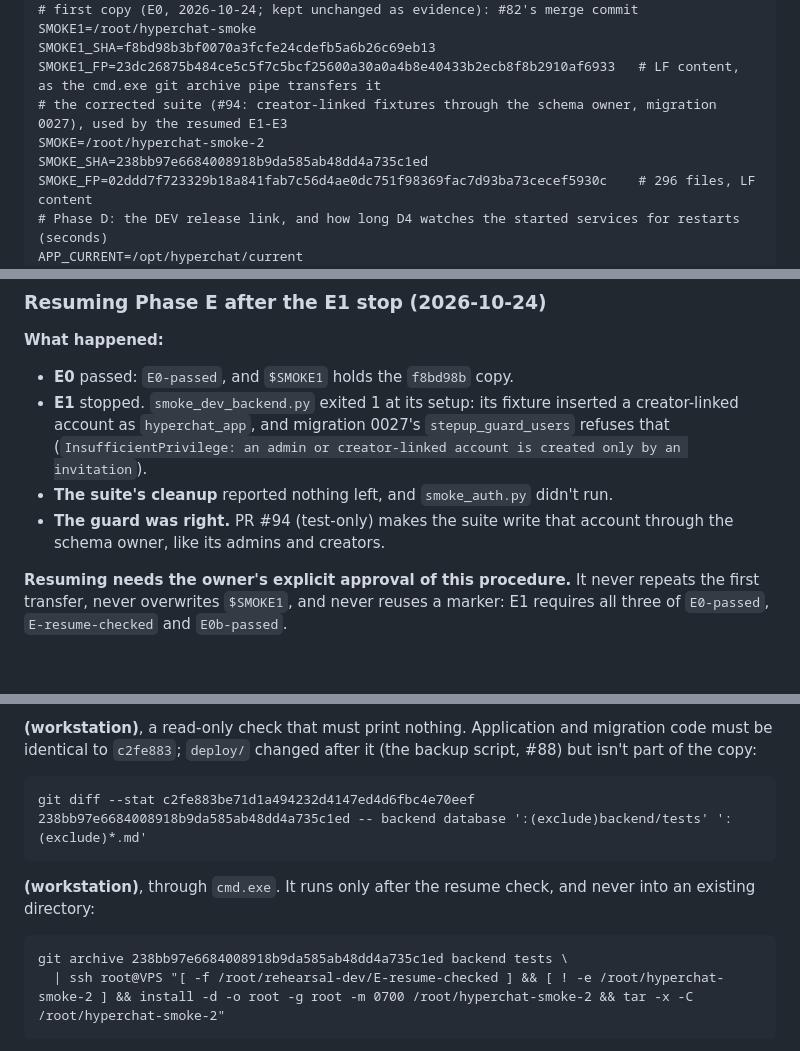
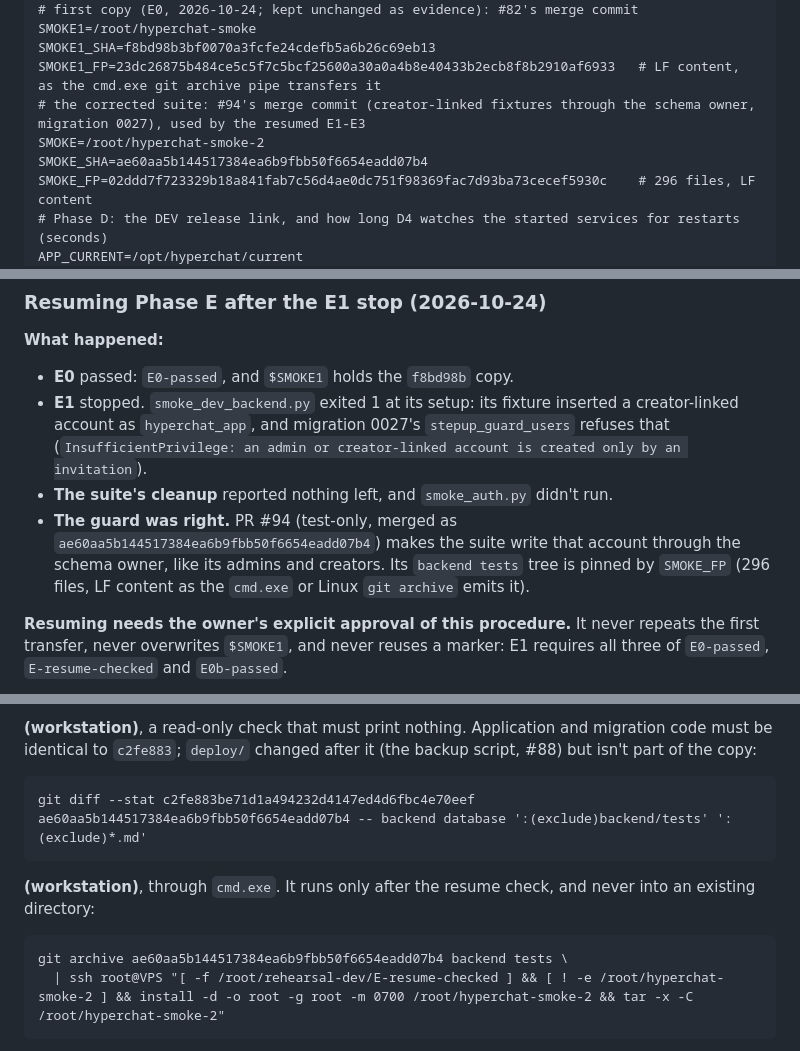
Before and after one commit to Ankit-KK/hyperchat-v2, a Markdown page: docs/operations/dev-rehearsal-0020-0028.md, 3 parts joined by grey strips. Rendered like a GitHub page; blank space fills up the shorter version.

Commit message:
Docs: pin the resumed Phase E smoke copy to #94's merge commit (ae60aa5)
SMOKE_SHA, the R2 diff check and the R2 transfer now name ae60aa5b144517384ea6b9fbb50f6654eadd07b4,
not #94's former PR head. Its backend+tests tree is identical, so SMOKE_FP (02ddd7f7..., 296 files) stands.

Co-Authored-By: Claude Opus 5.5 <noreply@anthropic.com>

````diff
--- a/docs/operations/dev-rehearsal-0020-0028.md
+++ b/docs/operations/dev-rehearsal-0020-0028.md
@@ -180,9 +180,9 @@ enter_stopped_state() { systemctl stop hyperchat-cleanup.timer hyperchat-cleanup
 SMOKE1=/root/hyperchat-smoke
 SMOKE1_SHA=f8bd98b3bf0070a3fcfe24cdefb5a6b26c69eb13
 SMOKE1_FP=23dc26875b484ce5c5f7c5bcf25600a30a0a4b8e40433b2ecb8f8b2910af6933   # LF content, as the cmd.exe git archive pipe transfers it
-# the corrected suite (#94: creator-linked fixtures through the schema owner, migration 0027), used by the resumed E1-E3
+# the corrected suite: #94's merge commit (creator-linked fixtures through the schema owner, migration 0027), used by the resumed E1-E3
 SMOKE=/root/hyperchat-smoke-2
-SMOKE_SHA=238bb97e6684008918b9da585ab48dd4a735c1ed
+SMOKE_SHA=ae60aa5b144517384ea6b9fbb50f6654eadd07b4
 SMOKE_FP=02ddd7f723329b18a841fab7c56d4ae0dc751f98369fac7d93ba73cecef5930c    # 296 files, LF content
 # Phase D: the DEV release link, and how long D4 watches the started services for restarts (seconds)
 APP_CURRENT=/opt/hyperchat/current
@@ -1263,7 +1263,7 @@ e0_smoke_ok
 - **E0** passed: `E0-passed`, and `$SMOKE1` holds the `f8bd98b` copy.
 - **E1** stopped. `smoke_dev_backend.py` exited 1 at its setup: its fixture inserted a creator-linked account as `hyperchat_app`, and migration 0027's `stepup_guard_users` refuses that (`InsufficientPrivilege: an admin or creator-linked account is created only by an invitation`).
 - **The suite's cleanup** reported nothing left, and `smoke_auth.py` didn't run.
-- **The guard was right.** PR #94 (test-only) makes the suite write that account through the schema owner, like its admins and creators.
+- **The guard was right.** PR #94 (test-only, merged as `ae60aa5b144517384ea6b9fbb50f6654eadd07b4`) makes the suite write that account through the schema owner, like its admins and creators. Its `backend tests` tree is pinned by `SMOKE_FP` (296 files, LF content as the `cmd.exe` or Linux `git archive` emits it).
 
 **Resuming needs the owner's explicit approval of this procedure.** It never repeats the first transfer, never overwrites `$SMOKE1`, and never reuses a marker: E1 requires all three of `E0-passed`, `E-resume-checked` and `E0b-passed`.
 
@@ -1305,11 +1305,11 @@ e_resume_check
 
 **(workstation)**, a read-only check that must print nothing. Application and migration code must be identical to `c2fe883`; `deploy/` changed after it (the backup script, #88) but isn't part of the copy:
 ```
-git diff --stat c2fe883be71d1a494232d4147ed4d6fbc4e70eef 238bb97e6684008918b9da585ab48dd4a735c1ed -- backend database ':(exclude)backend/tests' ':(exclude)*.md'
+git diff --stat c2fe883be71d1a494232d4147ed4d6fbc4e70eef ae60aa5b144517384ea6b9fbb50f6654eadd07b4 -- backend database ':(exclude)backend/tests' ':(exclude)*.md'
 ```
 **(workstation)**, through `cmd.exe`. It runs only after the resume check, and never into an existing directory:
 ```
-git archive 238bb97e6684008918b9da585ab48dd4a735c1ed backend tests \
+git archive ae60aa5b144517384ea6b9fbb50f6654eadd07b4 backend tests \
   | ssh root@VPS "[ -f /root/rehearsal-dev/E-resume-checked ] && [ ! -e /root/hyperchat-smoke-2 ] && install -d -o root -g root -m 0700 /root/hyperchat-smoke-2 && tar -x -C /root/hyperchat-smoke-2"
 ```
 **(VPS)**: must print `E0b OK`.
````
